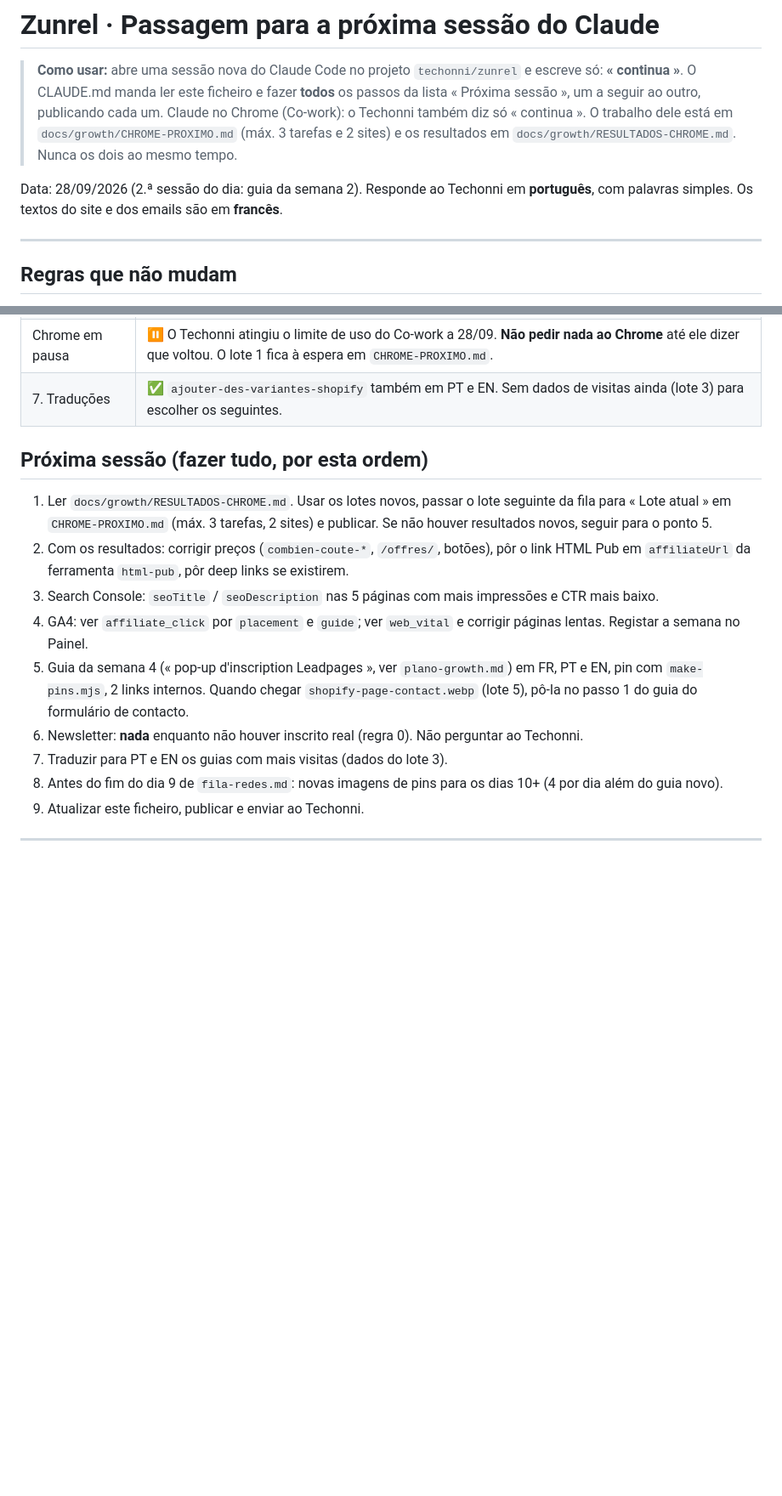
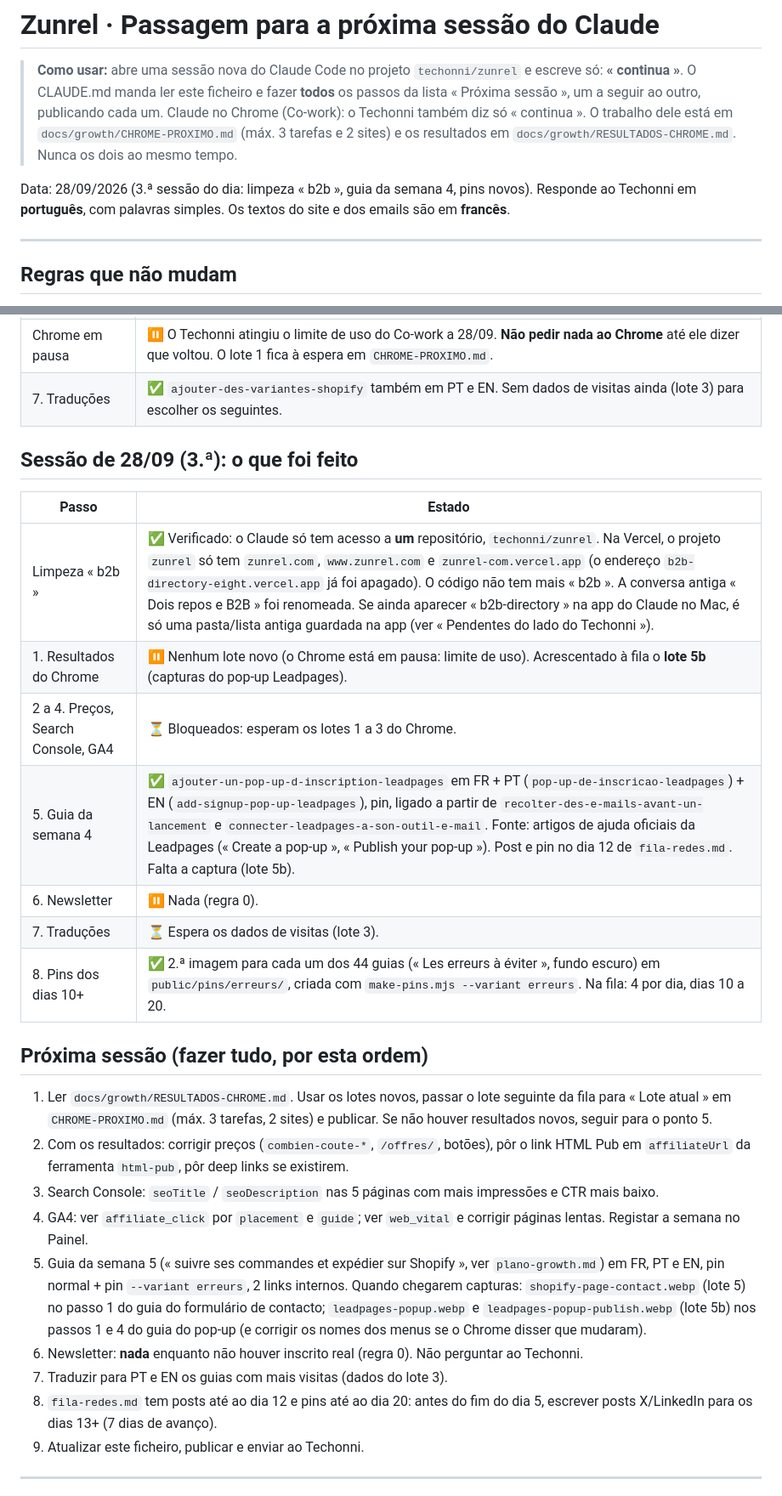
Before and after one commit to techonni/b2b-directory, a Markdown page: docs/growth/PROXIMA-SESSAO.md, 2 parts joined by grey strips. Shown at 85% size. Drawn GitHub-style; blank space fills up the shorter version.

Commit message:
Handoff: session 3 of 28/09 (b2b cleanup check, week 4 guide, mistakes pins)
Co-Authored-By: Claude Opus 5.5 <noreply@anthropic.com>
Claude-Session: https://claude.ai/code/session_01SwXWg4UXesDodhczkXJh18

```diff
--- a/docs/growth/PROXIMA-SESSAO.md
+++ b/docs/growth/PROXIMA-SESSAO.md
@@ -4,7 +4,7 @@
 > O CLAUDE.md manda ler este ficheiro e fazer **todos** os passos da lista « Próxima sessão », um a seguir ao outro, publicando cada um.
 > Claude no Chrome (Co-work): o Techonni também diz só « continua ». O trabalho dele está em `docs/growth/CHROME-PROXIMO.md` (máx. 3 tarefas e 2 sites) e os resultados em `docs/growth/RESULTADOS-CHROME.md`. Nunca os dois ao mesmo tempo.
 
-Data: 28/09/2026 (2.ª sessão do dia: guia da semana 2). Responde ao Techonni em **português**, com palavras simples. Os textos do site e dos emails são em **francês**.
+Data: 28/09/2026 (3.ª sessão do dia: limpeza « b2b », guia da semana 4, pins novos). Responde ao Techonni em **português**, com palavras simples. Os textos do site e dos emails são em **francês**.
 
 ---
 
@@ -85,16 +86,28 @@ Data: 28/09/2026 (2.ª sessão do dia: guia da semana 2). Responde ao Techonni e
 | Chrome em pausa | ⏸️ O Techonni atingiu o limite de uso do Co-work a 28/09. **Não pedir nada ao Chrome** até ele dizer que voltou. O lote 1 fica à espera em `CHROME-PROXIMO.md`. |
 | 7. Traduções | ✅ `ajouter-des-variantes-shopify` também em PT e EN. Sem dados de visitas ainda (lote 3) para escolher os seguintes. |
 
+## Sessão de 28/09 (3.ª): o que foi feito
+
+| Passo | Estado |
+|---|---|
+| Limpeza « b2b » | ✅ Verificado: o Claude só tem acesso a **um** repositório, `techonni/zunrel`. Na Vercel, o projeto `zunrel` só tem `zunrel.com`, `www.zunrel.com` e `zunrel-com.vercel.app` (o endereço `b2b-directory-eight.vercel.app` já foi apagado). O código não tem mais « b2b ». A conversa antiga « Dois repos e B2B » foi renomeada. Se ainda aparecer « b2b-directory » na app do Claude no Mac, é só uma pasta/lista antiga guardada na app (ver « Pendentes do lado do Techonni »). |
+| 1. Resultados do Chrome | ⏸️ Nenhum lote novo (o Chrome está em pausa: limite de uso). Acrescentado à fila o **lote 5b** (capturas do pop-up Leadpages). |
+| 2 a 4. Preços, Search Console, GA4 | ⏳ Bloqueados: esperam os lotes 1 a 3 do Chrome. |
+| 5. Guia da semana 4 | ✅ `ajouter-un-pop-up-d-inscription-leadpages` em FR + PT (`pop-up-de-inscricao-leadpages`) + EN (`add-signup-pop-up-leadpages`), pin, ligado a partir de `recolter-des-e-mails-avant-un-lancement` e `connecter-leadpages-a-son-outil-e-mail`. Fonte: artigos de ajuda oficiais da Leadpages (« Create a pop-up », « Publish your pop-up »). Post e pin no dia 12 de `fila-redes.md`. Falta a captura (lote 5b). |
+| 6. Newsletter | ⏸️ Nada (regra 0). |
+| 7. Traduções | ⏳ Espera os dados de visitas (lote 3). |
+| 8. Pins dos dias 10+ | ✅ 2.ª imagem para cada um dos 44 guias (« Les erreurs à éviter », fundo escuro) em `public/pins/erreurs/`, criada com `make-pins.mjs --variant erreurs`. Na fila: 4 por dia, dias 10 a 20. |
+
 ## Próxima sessão (fazer tudo, por esta ordem)
 
 1. Ler `docs/growth/RESULTADOS-CHROME.md`. Usar os lotes novos, passar o lote seguinte da fila para « Lote atual » em `CHROME-PROXIMO.md` (máx. 3 tarefas, 2 sites) e publicar. Se não houver resultados novos, seguir para o ponto 5.
 2. Com os resultados: corrigir preços (`combien-coute-*`, `/offres/`, botões), pôr o link HTML Pub em `affiliateUrl` da ferramenta `html-pub`, pôr deep links se existirem.
 3. Search Console: `seoTitle` / `seoDescription` nas 5 páginas com mais impressões e CTR mais baixo.
 4. GA4: ver `affiliate_click` por `placement` e `guide`; ver `web_vital` e corrigir páginas lentas. Registar a semana no Painel.
-5. Guia da semana 4 (« pop-up d'inscription Leadpages », ver `plano-growth.md`) em FR, PT e EN, pin com `make-pins.mjs`, 2 links internos. Quando chegar `shopify-page-contact.webp` (lote 5), pô-la no passo 1 do guia do formulário de contacto.
+5. Guia da semana 5 (« suivre ses commandes et expédier sur Shopify », ver `plano-growth.md`) em FR, PT e EN, pin normal + pin `--variant erreurs`, 2 links internos. Quando chegarem capturas: `shopify-page-contact.webp` (lote 5) no passo 1 do guia do formulário de contacto; `leadpages-popup.webp` e `leadpages-popup-publish.webp` (lote 5b) nos passos 1 e 4 do guia do pop-up (e corrigir os nomes dos menus se o Chrome disser que mudaram).
 6. Newsletter: **nada** enquanto não houver inscrito real (regra 0). Não perguntar ao Techonni.
 7. Traduzir para PT e EN os guias com mais visitas (dados do lote 3).
-8. Antes do fim do dia 9 de `fila-redes.md`: novas imagens de pins para os dias 10+ (4 por dia além do guia novo).
+8. `fila-redes.md` tem posts até ao dia 12 e pins até ao dia 20: antes do fim do dia 5, escrever posts X/LinkedIn para os dias 13+ (7 dias de avanço).
 9. Atualizar este ficheiro, publicar e enviar ao Techonni.
 
 ---
```
Also changed, not shown: other parts of docs/growth/PROXIMA-SESSAO.md (+1 -0 lines).
